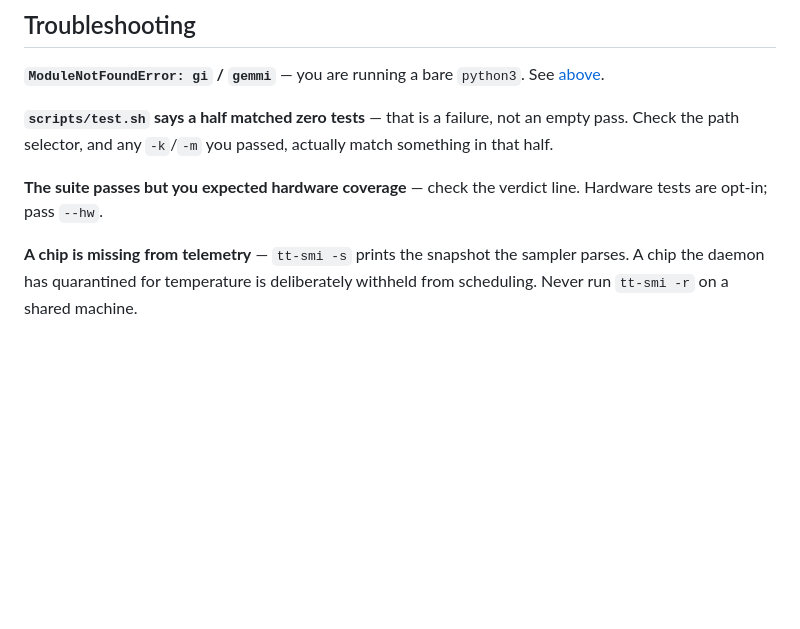
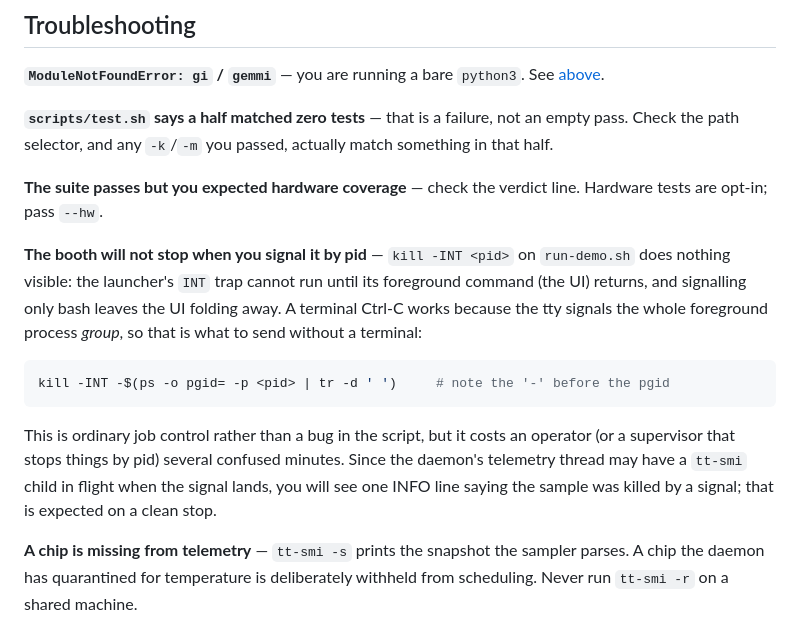
Before and after one commit to tsingletaryTT/tt-bio-demo, a Markdown page: README.md, the part around the change. Rendered like a GitHub page; blank space fills up the shorter version.

````diff
--- a/README.md
+++ b/README.md
@@ -475,6 +475,21 @@ that half.
 **The suite passes but you expected hardware coverage** — check the verdict line. Hardware
 tests are opt-in; pass `--hw`.
 
+**The booth will not stop when you signal it by pid** — `kill -INT <pid>` on
+`run-demo.sh` does nothing visible: the launcher's `INT` trap cannot run until its
+foreground command (the UI) returns, and signalling only bash leaves the UI folding away.
+A terminal Ctrl-C works because the tty signals the whole foreground process *group*, so
+that is what to send without a terminal:
+
+```bash
+kill -INT -$(ps -o pgid= -p <pid> | tr -d ' ')     # note the '-' before the pgid
+```
+
+This is ordinary job control rather than a bug in the script, but it costs an operator
+(or a supervisor that stops things by pid) several confused minutes. Since the daemon's
+telemetry thread may have a `tt-smi` child in flight when the signal lands, you will see
+one INFO line saying the sample was killed by a signal; that is expected on a clean stop.
+
 **A chip is missing from telemetry** — `tt-smi -s` prints the snapshot the sampler parses.
 A chip the daemon has quarantined for temperature is deliberately withheld from scheduling.
 Never run `tt-smi -r` on a shared machine.
````
Also changed, not shown: docs/followups.md (+73 -15 lines).
